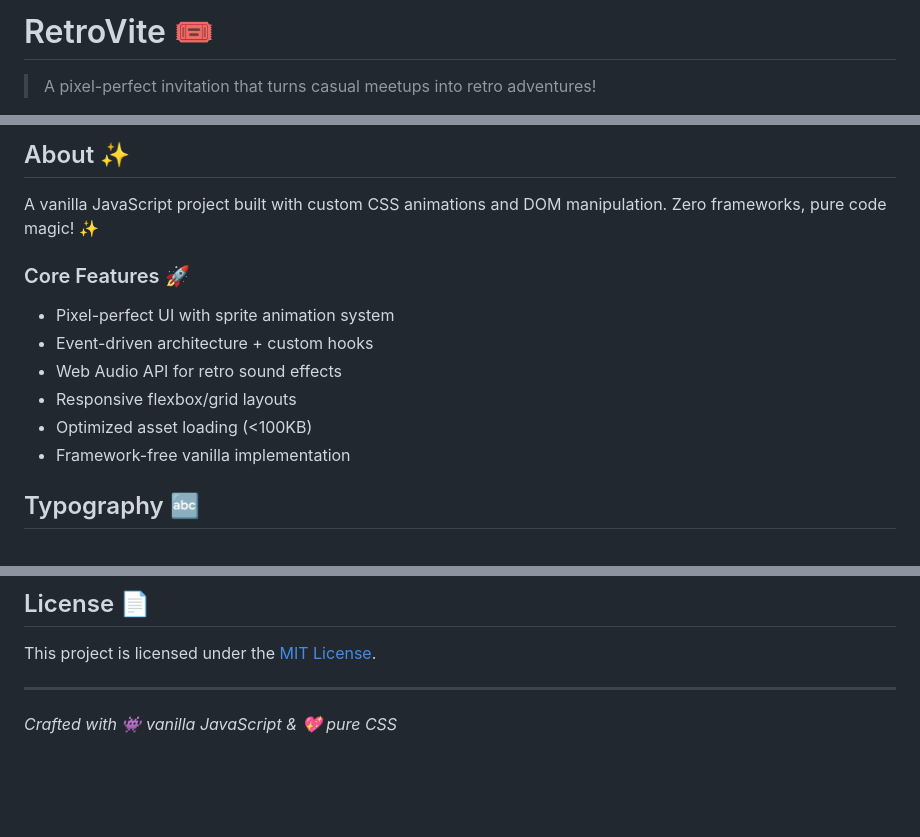
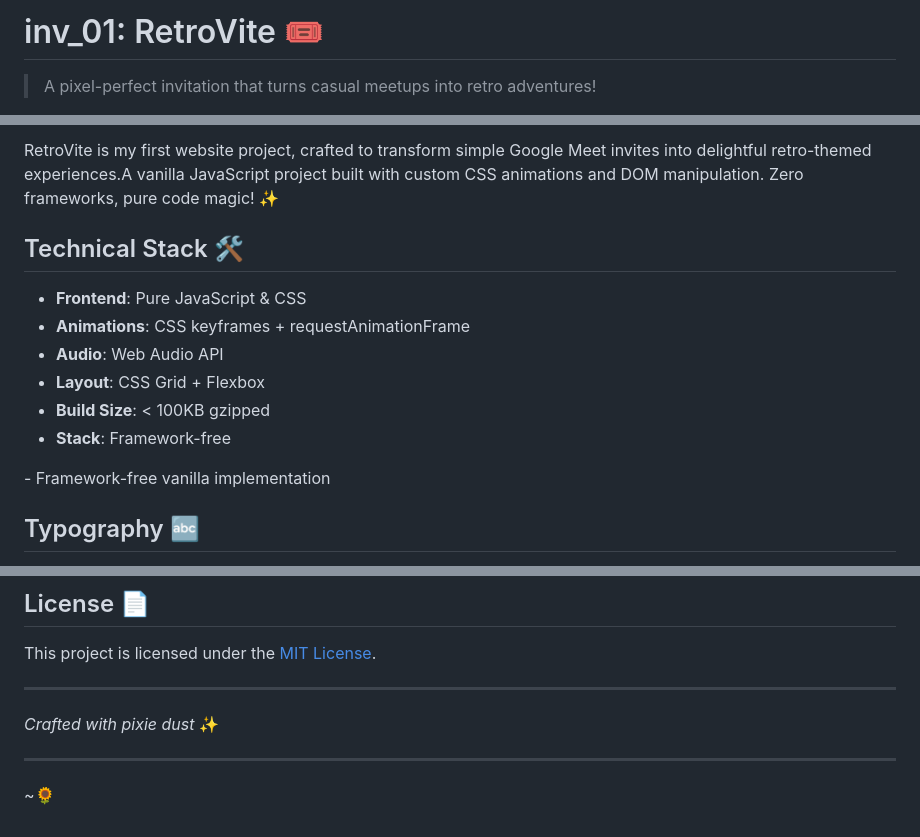
Before and after one commit to invitez/inv_01, a Markdown page: README.md, 3 parts joined by grey strips. Rendered like a GitHub page; blank space fills up the shorter version.

```diff
--- a/README.md
+++ b/README.md
@@ -1,3 +1,3 @@
-# RetroVite 🎟️
+# inv_01:  RetroVite 🎟️
 > A pixel-perfect invitation that turns casual meetups into retro adventures!
 
@@ -8,13 +8,16 @@
 
-## About ✨
-A vanilla JavaScript project built with custom CSS animations and DOM manipulation. Zero frameworks, pure code magic! ✨
+RetroVite is my first website project, crafted to transform simple Google Meet invites into delightful retro-themed experiences.A vanilla JavaScript project built with custom CSS animations and DOM manipulation. Zero frameworks, pure code magic! ✨
 
-### Core Features 🚀
-- Pixel-perfect UI with sprite animation system
-- Event-driven architecture + custom hooks
-- Web Audio API for retro sound effects
-- Responsive flexbox/grid layouts
-- Optimized asset loading (<100KB)
+## Technical Stack 🛠️
+- **Frontend**: Pure JavaScript & CSS
+- **Animations**: CSS keyframes + requestAnimationFrame
+- **Audio**: Web Audio API
+- **Layout**: CSS Grid + Flexbox
+- **Build Size**: < 100KB gzipped
+- **Stack**: Framework-free
+
+
+</div>
 - Framework-free vanilla implementation
 
 ## Typography 🔤
@@ -94,4 +97,8 @@ cd inv_01
 This project is licensed under the [MIT License](https://opensource.org/licenses/MIT).
 
 ---
-*Crafted with 👾 vanilla JavaScript & 💖 pure CSS*
+
+*Crafted with pixie dust* ✨
+
+---
+~🌻
```
Also changed, not shown: other parts of README.md (+4 -4 lines).
